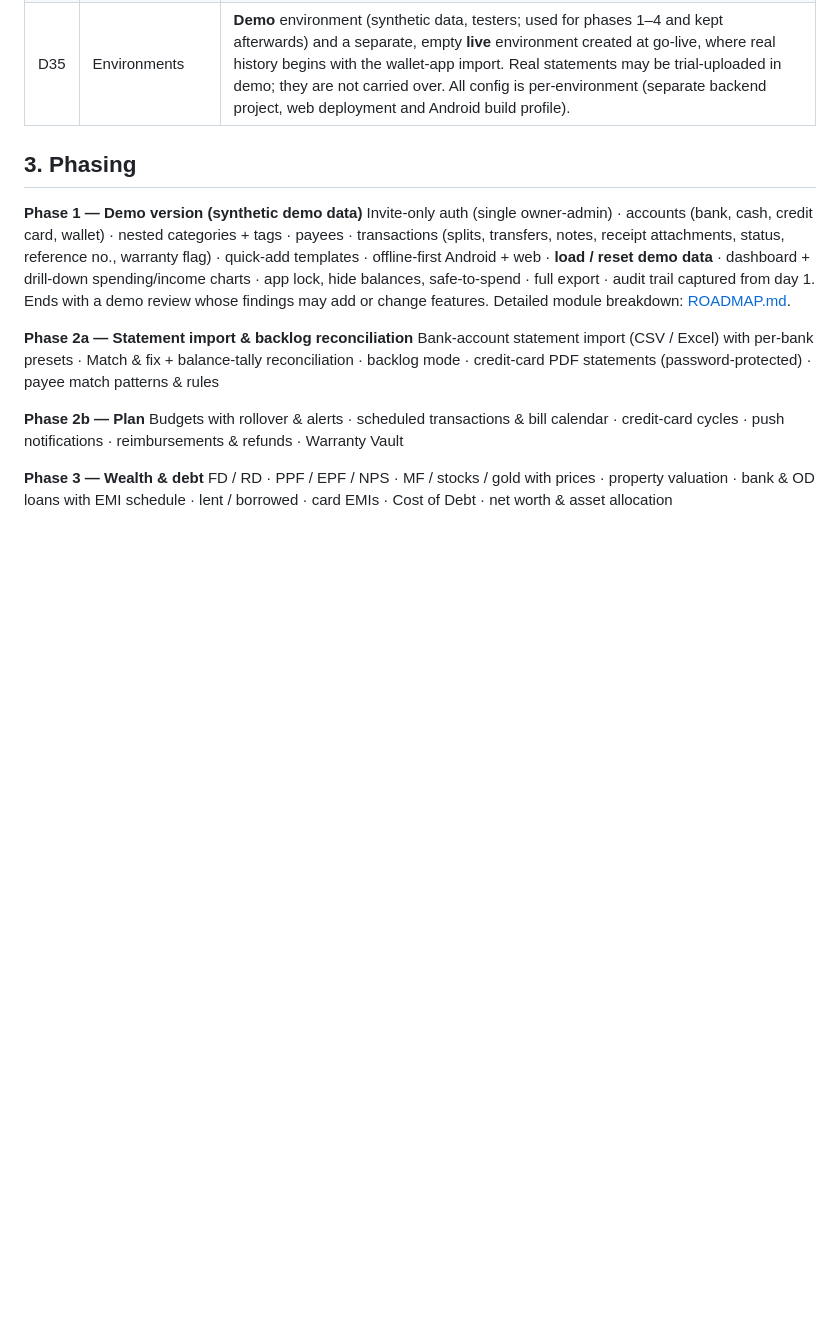
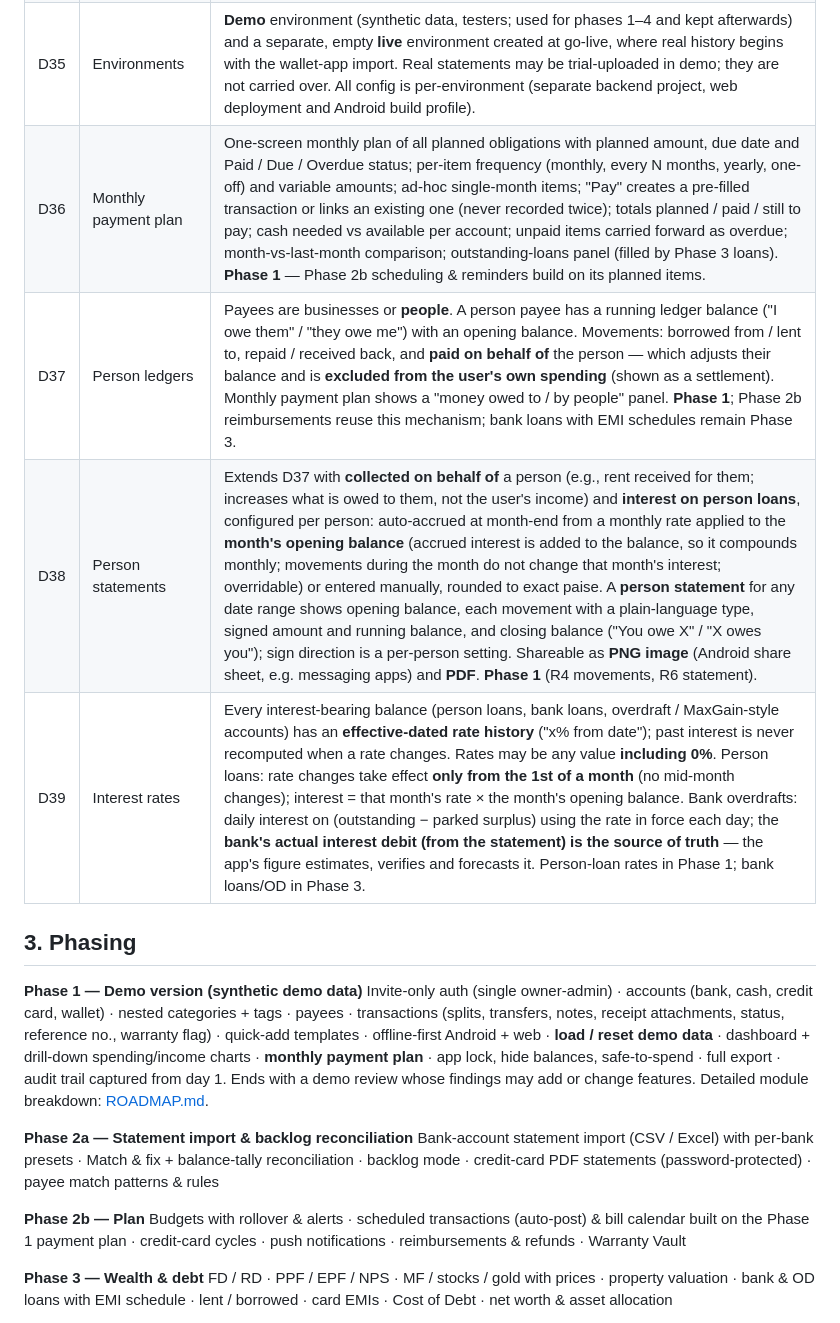
Before and after one commit to ananthcode/FinanceTracker, a Markdown page: docs/SCOPE.md, the part around the change. Drawn GitHub-style; blank space fills up the shorter version.

```diff
--- a/docs/SCOPE.md
+++ b/docs/SCOPE.md
@@ -44,17 +44,21 @@ A personal finance tracker in the spirit of MS Money / Quicken / Buxfer / Mint /
 | D33 | Historical reconciliation | **Backlog reconciliation mode**: set an account's opening balance from its earliest statement, then work statement-by-statement carrying the closing balance forward, with bulk add/fix of missing or wrong historic entries. |
 | D34 | Demo-first delivery | Phase 1 is a demo version on synthetic data for owner/tester evaluation; real-data migration is the final phase. Every module extends the demo dataset. Invites managed by a single owner-admin. |
 | D35 | Environments | **Demo** environment (synthetic data, testers; used for phases 1–4 and kept afterwards) and a separate, empty **live** environment created at go-live, where real history begins with the wallet-app import. Real statements may be trial-uploaded in demo; they are not carried over. All config is per-environment (separate backend project, web deployment and Android build profile). |
+| D36 | Monthly payment plan | One-screen monthly plan of all planned obligations with planned amount, due date and Paid / Due / Overdue status; per-item frequency (monthly, every N months, yearly, one-off) and variable amounts; ad-hoc single-month items; "Pay" creates a pre-filled transaction or links an existing one (never recorded twice); totals planned / paid / still to pay; cash needed vs available per account; unpaid items carried forward as overdue; month-vs-last-month comparison; outstanding-loans panel (filled by Phase 3 loans). **Phase 1** — Phase 2b scheduling & reminders build on its planned items. |
+| D37 | Person ledgers | Payees are businesses or **people**. A person payee has a running ledger balance ("I owe them" / "they owe me") with an opening balance. Movements: borrowed from / lent to, repaid / received back, and **paid on behalf of** the person — which adjusts their balance and is **excluded from the user's own spending** (shown as a settlement). Monthly payment plan shows a "money owed to / by people" panel. **Phase 1**; Phase 2b reimbursements reuse this mechanism; bank loans with EMI schedules remain Phase 3. |
+| D38 | Person statements | Extends D37 with **collected on behalf of** a person (e.g., rent received for them; increases what is owed to them, not the user's income) and **interest on person loans**, configured per person: auto-accrued at month-end from a monthly rate applied to the **month's opening balance** (accrued interest is added to the balance, so it compounds monthly; movements during the month do not change that month's interest; overridable) or entered manually, rounded to exact paise. A **person statement** for any date range shows opening balance, each movement with a plain-language type, signed amount and running balance, and closing balance ("You owe X" / "X owes you"); sign direction is a per-person setting. Shareable as **PNG image** (Android share sheet, e.g. messaging apps) and **PDF**. **Phase 1** (R4 movements, R6 statement). |
+| D39 | Interest rates | Every interest-bearing balance (person loans, bank loans, overdraft / MaxGain-style accounts) has an **effective-dated rate history** ("x% from date"); past interest is never recomputed when a rate changes. Rates may be any value **including 0%**. Person loans: rate changes take effect **only from the 1st of a month** (no mid-month changes); interest = that month's rate × the month's opening balance. Bank overdrafts: daily interest on (outstanding − parked surplus) using the rate in force each day; the **bank's actual interest debit (from the statement) is the source of truth** — the app's figure estimates, verifies and forecasts it. Person-loan rates in Phase 1; bank loans/OD in Phase 3. |
 
 ## 3. Phasing
 
 **Phase 1 — Demo version (synthetic demo data)**
-Invite-only auth (single owner-admin) · accounts (bank, cash, credit card, wallet) · nested categories + tags · payees · transactions (splits, transfers, notes, receipt attachments, status, reference no., warranty flag) · quick-add templates · offline-first Android + web · **load / reset demo data** · dashboard + drill-down spending/income charts · app lock, hide balances, safe-to-spend · full export · audit trail captured from day 1. Ends with a demo review whose findings may add or change features. Detailed module breakdown: [ROADMAP.md](../ROADMAP.md).
+Invite-only auth (single owner-admin) · accounts (bank, cash, credit card, wallet) · nested categories + tags · payees · transactions (splits, transfers, notes, receipt attachments, status, reference no., warranty flag) · quick-add templates · offline-first Android + web · **load / reset demo data** · dashboard + drill-down spending/income charts · **monthly payment plan** · app lock, hide balances, safe-to-spend · full export · audit trail captured from day 1. Ends with a demo review whose findings may add or change features. Detailed module breakdown: [ROADMAP.md](../ROADMAP.md).
 
 **Phase 2a — Statement import & backlog reconciliation**
 Bank-account statement import (CSV / Excel) with per-bank presets · Match & fix + balance-tally reconciliation · backlog mode · credit-card PDF statements (password-protected) · payee match patterns & rules
 
 **Phase 2b — Plan**
-Budgets with rollover & alerts · scheduled transactions & bill calendar · credit-card cycles · push notifications · reimbursements & refunds · Warranty Vault
+Budgets with rollover & alerts · scheduled transactions (auto-post) & bill calendar built on the Phase 1 payment plan · credit-card cycles · push notifications · reimbursements & refunds · Warranty Vault
 
 **Phase 3 — Wealth & debt**
 FD / RD · PPF / EPF / NPS · MF / stocks / gold with prices · property valuation · bank & OD loans with EMI schedule · lent / borrowed · card EMIs · Cost of Debt · net worth & asset allocation
```
Also changed, not shown: ROADMAP.md (+12 -8 lines).
